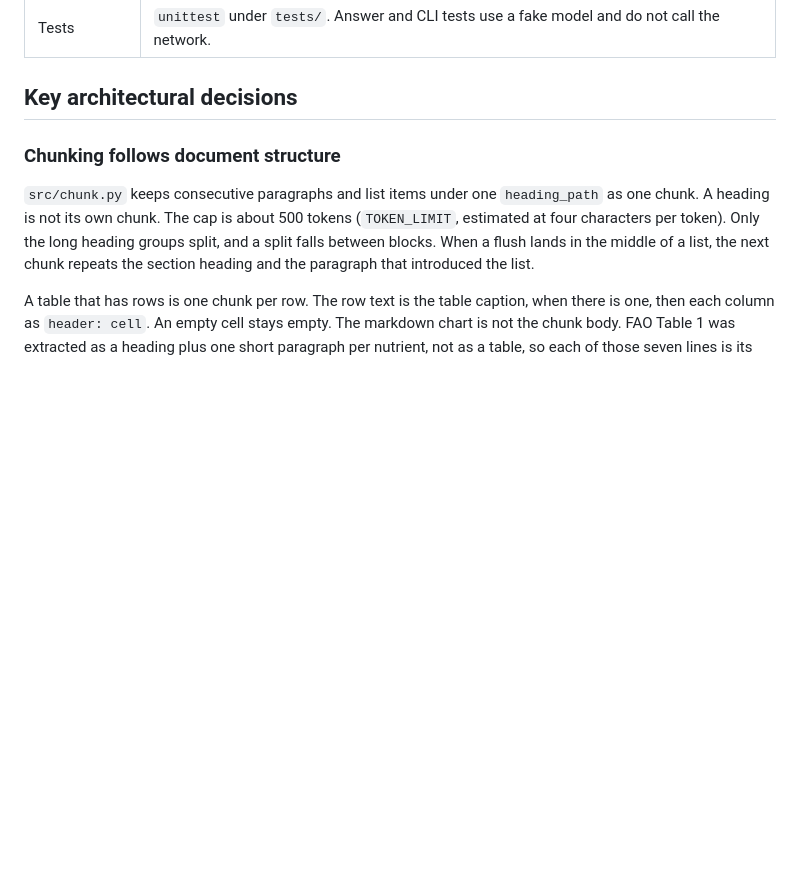
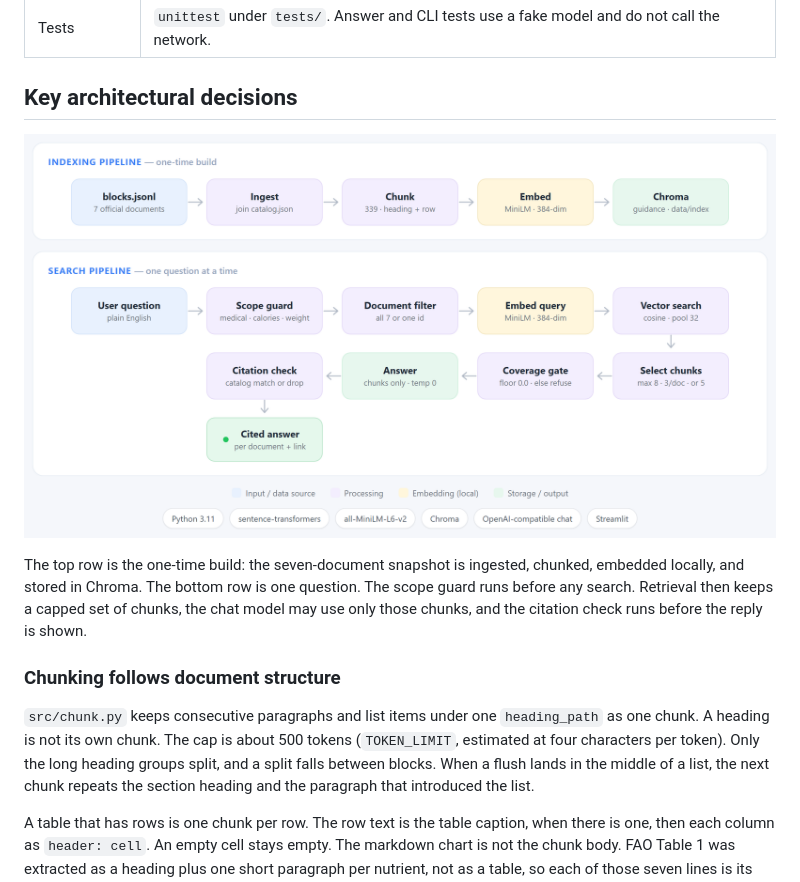
Before and after one commit to DeepakAg1234/Nourish-Rag, a Markdown page: README.md, the part around the change. GitHub-like rendering; pictures changed too: docs/pipeline.png (added); blank space fills up the shorter version.

Commit message:
Add the pipeline diagram beside the architecture decisions.
Co-authored-by: Cursor <cursoragent@cursor.com>

```diff
--- a/README.md
+++ b/README.md
@@ -31,6 +31,10 @@ Two refusals are different replies. Out of scope is a fixed decline that points
 | Tests | `unittest` under `tests/`. Answer and CLI tests use a fake model and do not call the network. |
 
 ## Key architectural decisions
+
+![Indexing pipeline and search pipeline](docs/pipeline.png)
+
+The top row is the one-time build: the seven-document snapshot is ingested, chunked, embedded locally, and stored in Chroma. The bottom row is one question. The scope guard runs before any search. Retrieval then keeps a capped set of chunks, the chat model may use only those chunks, and the citation check runs before the reply is shown.
 
 ### Chunking follows document structure
 
```
